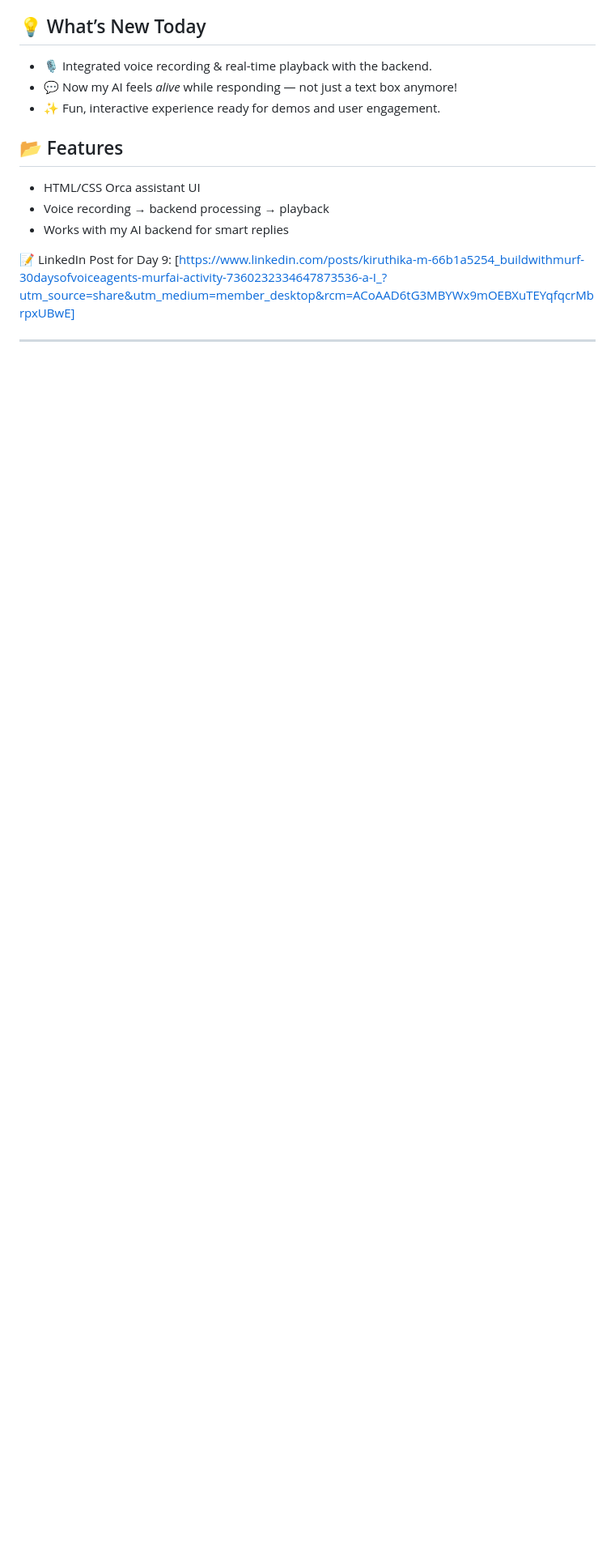
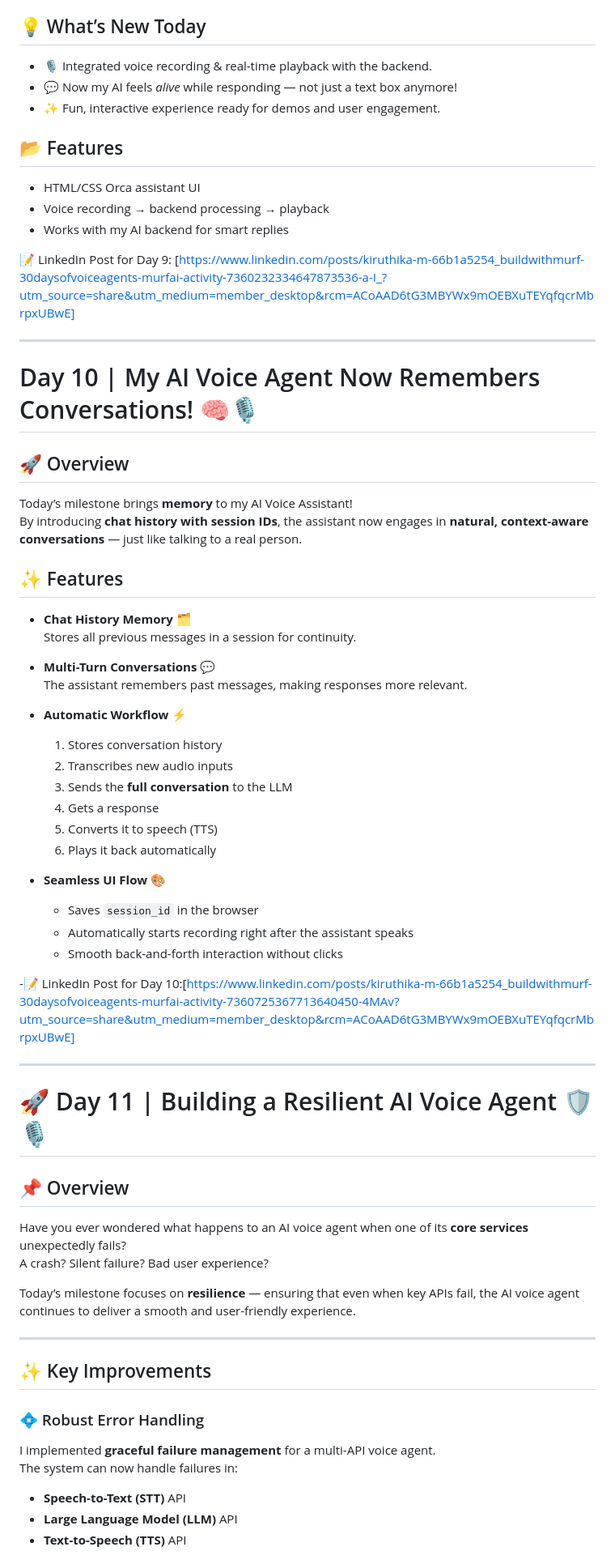
Before and after one commit to Vaishnavi6825/orca-assistant, a Markdown page: README.md, the part around one of its changes. Shown at 81% size. GitHub-like rendering; blank space fills up the shorter version.

```diff
--- a/README.md
+++ b/README.md
@@ -267,3 +267,53 @@ I built a **playful animated Orca AI Assistant** with **eye tracking** and **liv
 📝 LinkedIn Post for Day 9: [https://www.linkedin.com/posts/kiruthika-m-66b1a5254_buildwithmurf-30daysofvoiceagents-murfai-activity-7360232334647873536-a-I_?utm_source=share&utm_medium=member_desktop&rcm=ACoAAD6tG3MBYWx9mOEBXuTEYqfqcrMbrpxUBwE]
 
 ---
+
+# Day 10 | My AI Voice Agent Now Remembers Conversations! 🧠🎙️
+
+## 🚀 Overview
+Today’s milestone brings **memory** to my AI Voice Assistant!
+By introducing **chat history with session IDs**, the assistant now engages in **natural, context-aware conversations** — just like talking to a real person.
+
+
+## ✨ Features
+- **Chat History Memory** 🗂️
+  Stores all previous messages in a session for continuity.
+
+- **Multi-Turn Conversations** 💬
+  The assistant remembers past messages, making responses more relevant.
+
+- **Automatic Workflow** ⚡
+  1. Stores conversation history
+  2. Transcribes new audio inputs
+  3. Sends the **full conversation** to the LLM
+  4. Gets a response
+  5. Converts it to speech (TTS)
+  6. Plays it back automatically
+
+- **Seamless UI Flow** 🎨
+  - Saves `session_id` in the browser
+  - Automatically starts recording right after the assistant speaks
+  - Smooth back-and-forth interaction without clicks
+
+-📝 LinkedIn Post for Day 10:[https://www.linkedin.com/posts/kiruthika-m-66b1a5254_buildwithmurf-30daysofvoiceagents-murfai-activity-7360725367713640450-4MAv?utm_source=share&utm_medium=member_desktop&rcm=ACoAAD6tG3MBYWx9mOEBXuTEYqfqcrMbrpxUBwE]
+
+---
+
+# 🚀 Day 11 | Building a Resilient AI Voice Agent 🛡️🎙️
+
+## 📌 Overview
+Have you ever wondered what happens to an AI voice agent when one of its **core services** unexpectedly fails?
+A crash? Silent failure? Bad user experience?
+
+Today’s milestone focuses on **resilience** — ensuring that even when key APIs fail, the AI voice agent continues to deliver a smooth and user-friendly experience.
+
+---
+
+## ✨ Key Improvements
+### 💠 Robust Error Handling
+I implemented **graceful failure management** for a multi-API voice agent.
+The system can now handle failures in:
+- **Speech-to-Text (STT)** API
+- **Large Language Model (LLM)** API
+- **Text-to-Speech (TTS)** API
+
```
Also changed, not shown: other parts of README.md (+40 -0 lines).
